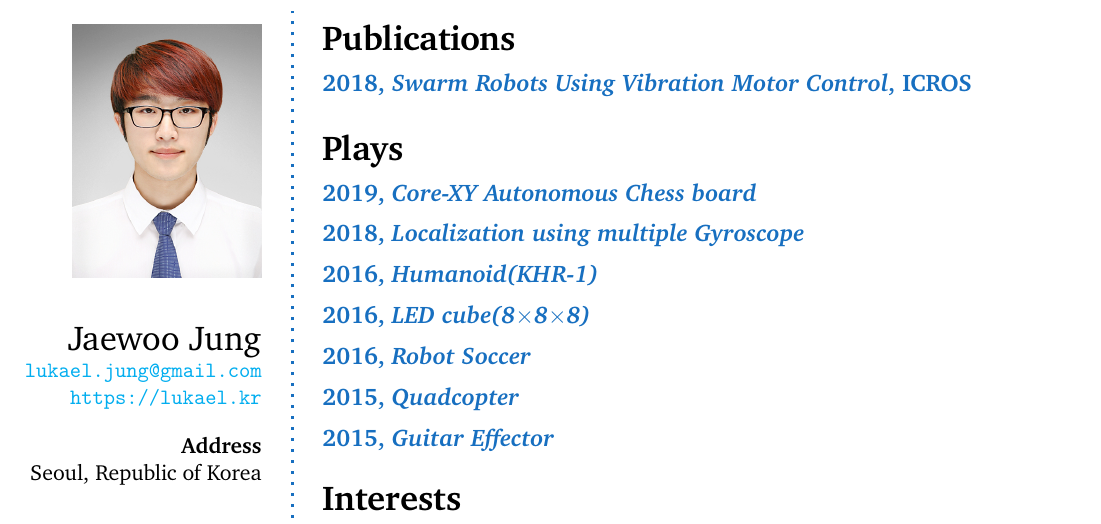
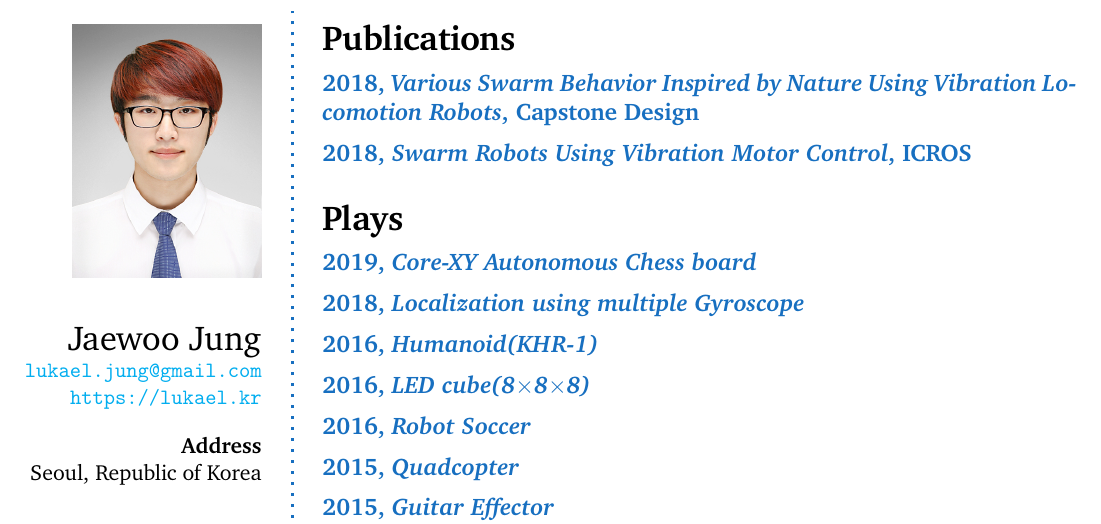
Before and after one commit to Lukael/CV, a LaTeX CV (lukael_cv.tex): part of page 3 of 3, cut so that both start at the same text. Compiled offline with pdfLaTeX.

Commit message:
Add Capstone design

```diff
--- a/lukael_cv.tex
+++ b/lukael_cv.tex
@@ -343,7 +343,14 @@ Detailed achievements:
 
 %------------------------------------------------
 
-\CVItem{2018, \textit{Swarm Robots Using Vibration Motor Control}, ICROS}
+\CVItem{2018, \href{https://lukael.github.io/CV/doc/Various Swarm Behavior Inspired by Nature Using Vibration Locomotion Robots.pdf}{\textit{Various Swarm Behavior Inspired by Nature Using Vibration Locomotion Robots}}, Capstone Design}
+{}
+
+%------------------------------------------------
+
+%------------------------------------------------
+
+\CVItem{2018, \href{http://www.dbpia.co.kr/Journal/ArticleDetail/NODE07450036}{\textit{Swarm Robots Using Vibration Motor Control}}, ICROS}
 {}
 
 %------------------------------------------------
```
Also changed, not shown: doc/Various Swarm Behavior Inspired by Nature Using Vibration Locomotion Robots.pdf, lukael_cv.pdf.
